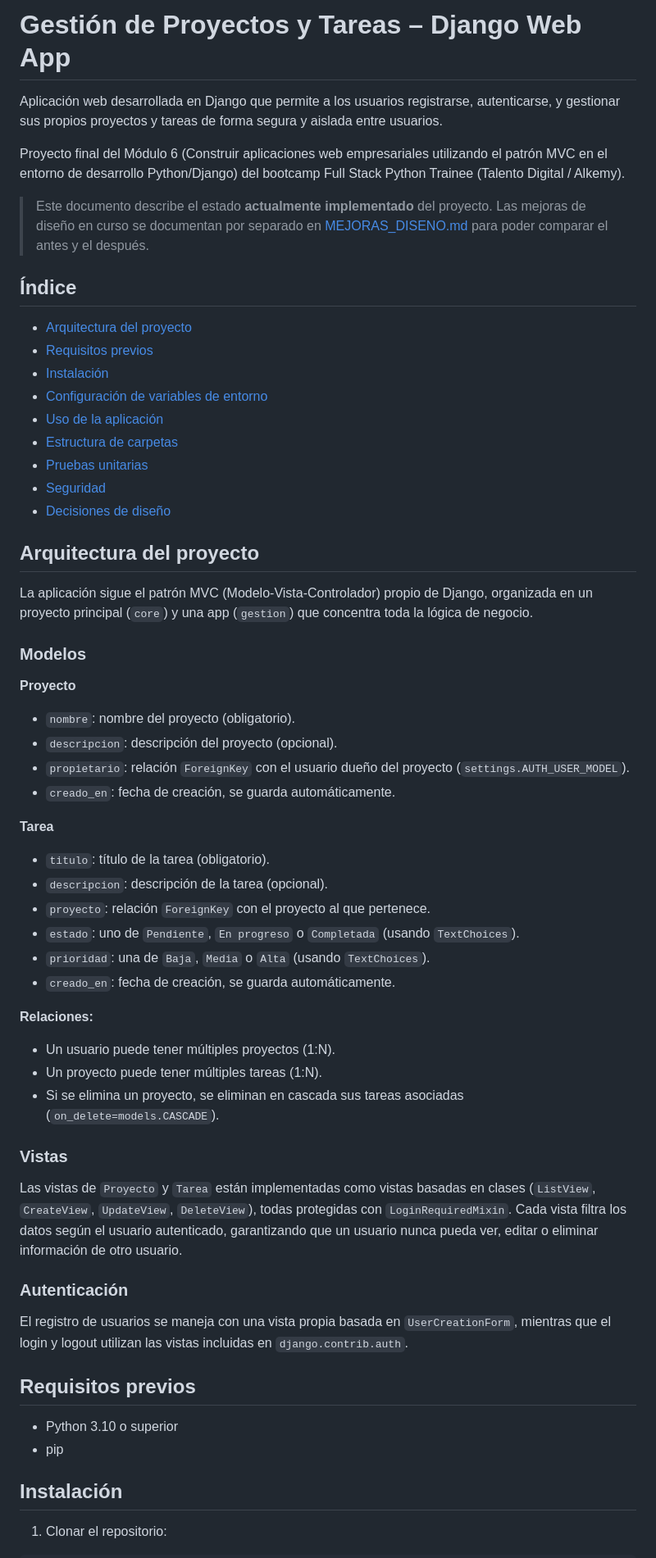
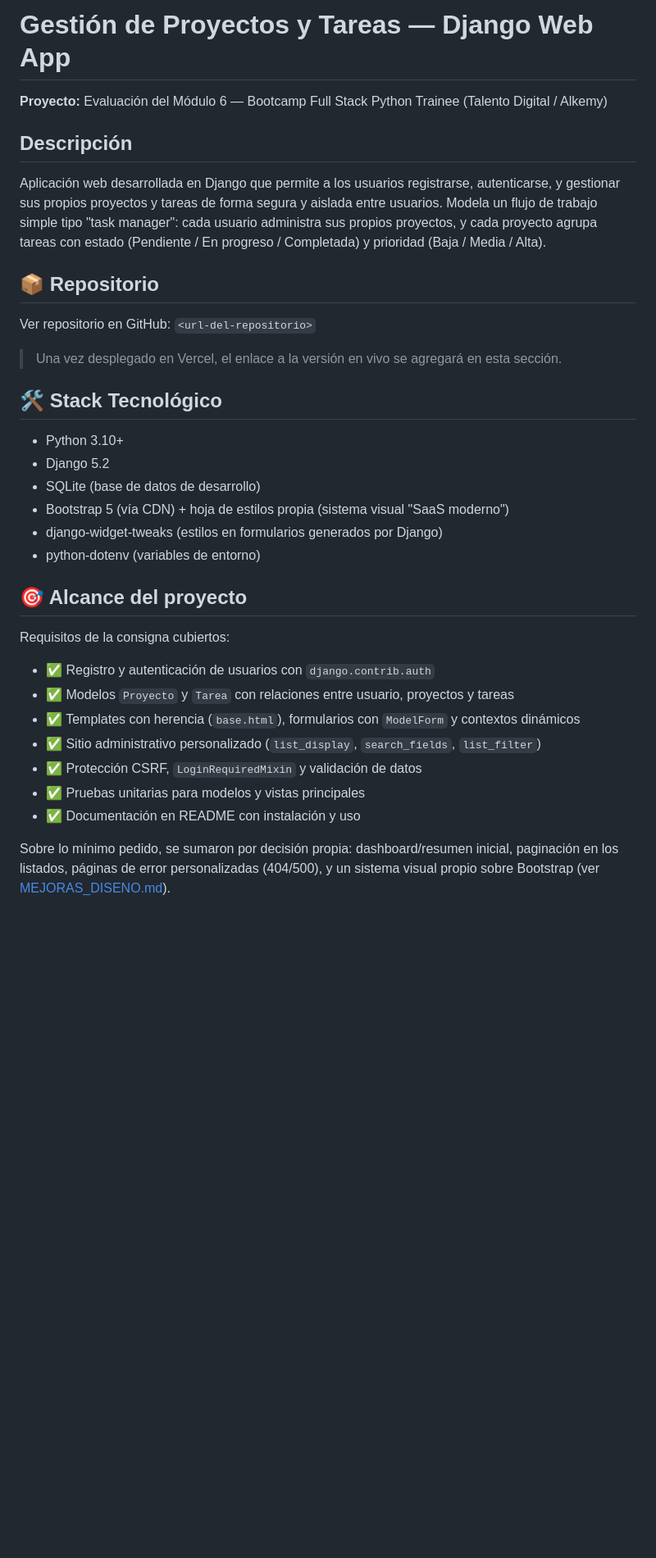
Before and after one commit to Javiermll/gestion-proyectos-tareas, a Markdown page: README.md, the part around one of its changes. Shown at 82% size. Drawn GitHub-style; blank space fills up the shorter version.

Commit message:
Actualizacion de README

```diff
--- a/README.md
+++ b/README.md
@@ -1,62 +1,37 @@
-# Gestión de Proyectos y Tareas – Django Web App
+# Gestión de Proyectos y Tareas — Django Web App
 
-Aplicación web desarrollada en Django que permite a los usuarios registrarse, autenticarse, y gestionar sus propios proyectos y tareas de forma segura y aislada entre usuarios.
+**Proyecto:** Evaluación del Módulo 6 — Bootcamp Full Stack Python Trainee (Talento Digital / Alkemy)
 
-Proyecto final del Módulo 6 (Construir aplicaciones web empresariales utilizando el patrón MVC en el entorno de desarrollo Python/Django) del bootcamp Full Stack Python Trainee (Talento Digital / Alkemy).
+## Descripción
 
-> Este documento describe el estado **actualmente implementado** del proyecto. Las mejoras de diseño en curso se documentan por separado en [MEJORAS_DISENO.md](MEJORAS_DISENO.md) para poder comparar el antes y el después.
+Aplicación web desarrollada en Django que permite a los usuarios registrarse, autenticarse, y gestionar sus propios proyectos y tareas de forma segura y aislada entre usuarios. Modela un flujo de trabajo simple tipo "task manager": cada usuario administra sus propios proyectos, y cada proyecto agrupa tareas con estado (Pendiente / En progreso / Completada) y prioridad (Baja / Media / Alta).
 
-## Índice
+## 📦 Repositorio
 
-- [Arquitectura del proyecto](#arquitectura-del-proyecto)
-- [Requisitos previos](#requisitos-previos)
-- [Instalación](#instalación)
-- [Configuración de variables de entorno](#configuración-de-variables-de-entorno)
-- [Uso de la aplicación](#uso-de-la-aplicación)
-- [Estructura de carpetas](#estructura-de-carpetas)
-- [Pruebas unitarias](#pruebas-unitarias)
-- [Seguridad](#seguridad)
-- [Decisiones de diseño](#decisiones-de-diseño)
+Ver repositorio en GitHub: `<url-del-repositorio>`
 
-## Arquitectura del proyecto
+> Una vez desplegado en Vercel, el enlace a la versión en vivo se agregará en esta sección.
 
-La aplicación sigue el patrón MVC (Modelo-Vista-Controlador) propio de Django, organizada en un proyecto principal (`core`) y una app (`gestion`) que concentra toda la lógica de negocio.
+## 🛠️ Stack Tecnológico
 
-### Modelos
+- Python 3.10+
+- Django 5.2
+- SQLite (base de datos de desarrollo)
+- Bootstrap 5 (vía CDN) + hoja de estilos propia (sistema visual "SaaS moderno")
+- django-widget-tweaks (estilos en formularios generados por Django)
+- python-dotenv (variables de entorno)
 
-**Proyecto**
-- `nombre`: nombre del proyecto (obligatorio).
-- `descripcion`: descripción del proyecto (opcional).
-- `propietario`: relación `ForeignKey` con el usuario dueño del proyecto (`settings.AUTH_USER_MODEL`).
-- `creado_en`: fecha de creación, se guarda automáticamente.
+## 🎯 Alcance del proyecto
 
-**Tarea**
-- `titulo`: título de la tarea (obligatorio).
-- `descripcion`: descripción de la tarea (opcional).
-- `proyecto`: relación `ForeignKey` con el proyecto al que pertenece.
-- `estado`: uno de `Pendiente`, `En progreso` o `Completada` (usando `TextChoices`).
-- `prioridad`: una de `Baja`, `Media` o `Alta` (usando `TextChoices`).
-- `creado_en`: fecha de creación, se guarda automáticamente.
+Requisitos de la consigna cubiertos:
 
-**Relaciones:**
-- Un usuario puede tener múltiples proyectos (1:N).
-- Un proyecto puede tener múltiples tareas (1:N).
-- Si se elimina un proyecto, se eliminan en cascada sus tareas asociadas (`on_delete=models.CASCADE`).
+- ✅ Registro y autenticación de usuarios con `django.contrib.auth`
+- ✅ Modelos `Proyecto` y `Tarea` con relaciones entre usuario, proyectos y tareas
+- ✅ Templates con herencia (`base.html`), formularios con `ModelForm` y contextos dinámicos
+- ✅ Sitio administrativo personalizado (`list_display`, `search_fields`, `list_filter`)
+- ✅ Protección CSRF, `LoginRequiredMixin` y validación de datos
+- ✅ Pruebas unitarias para modelos y vistas principales
+- ✅ Documentación en README con instalación y uso
 
-### Vistas
+Sobre lo mínimo pedido, se sumaron por decisión propia: dashboard/resumen inicial, paginación en los listados, páginas de error personalizadas (404/500), y un sistema visual propio sobre Bootstrap (ver [MEJORAS_DISENO.md](MEJORAS_DISENO.md)).
 
-Las vistas de `Proyecto` y `Tarea` están implementadas como vistas basadas en clases (`ListView`, `CreateView`, `UpdateView`, `DeleteView`), todas protegidas con `LoginRequiredMixin`. Cada vista filtra los datos según el usuario autenticado, garantizando que un usuario nunca pueda ver, editar o eliminar información de otro usuario.
-
-### Autenticación
-
-El registro de usuarios se maneja con una vista propia basada en `UserCreationForm`, mientras que el login y logout utilizan las vistas incluidas en `django.contrib.auth`.
-
-## Requisitos previos
-
-- Python 3.10 o superior
-- pip
-
-## Instalación
-
-1. Clonar el repositorio:
-
```
Also changed, not shown: other parts of README.md (+100 -89 lines).
